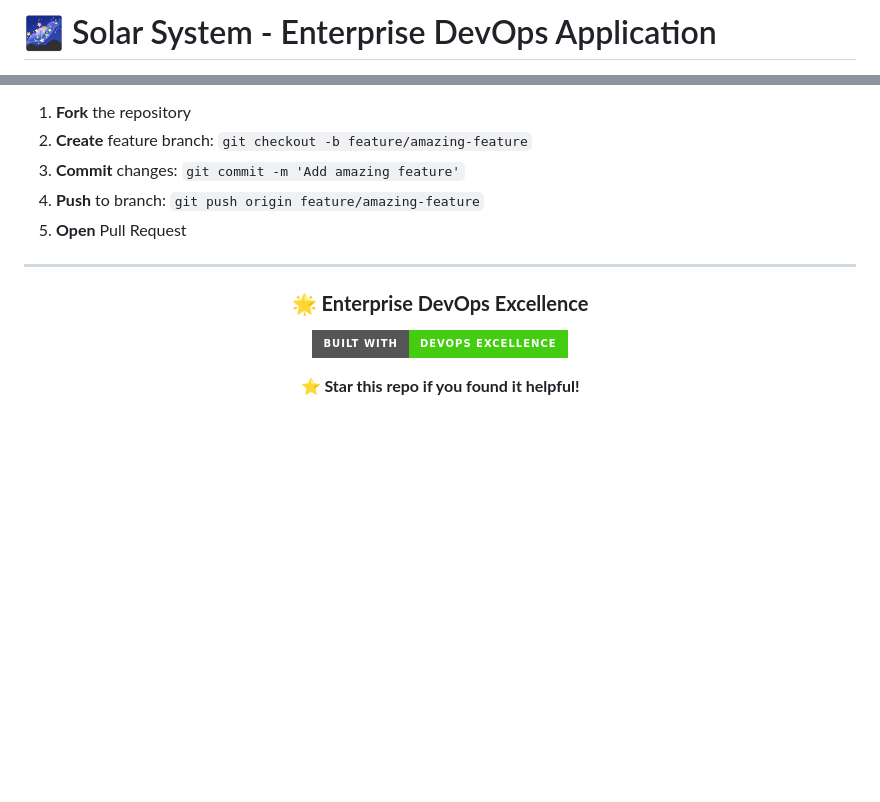
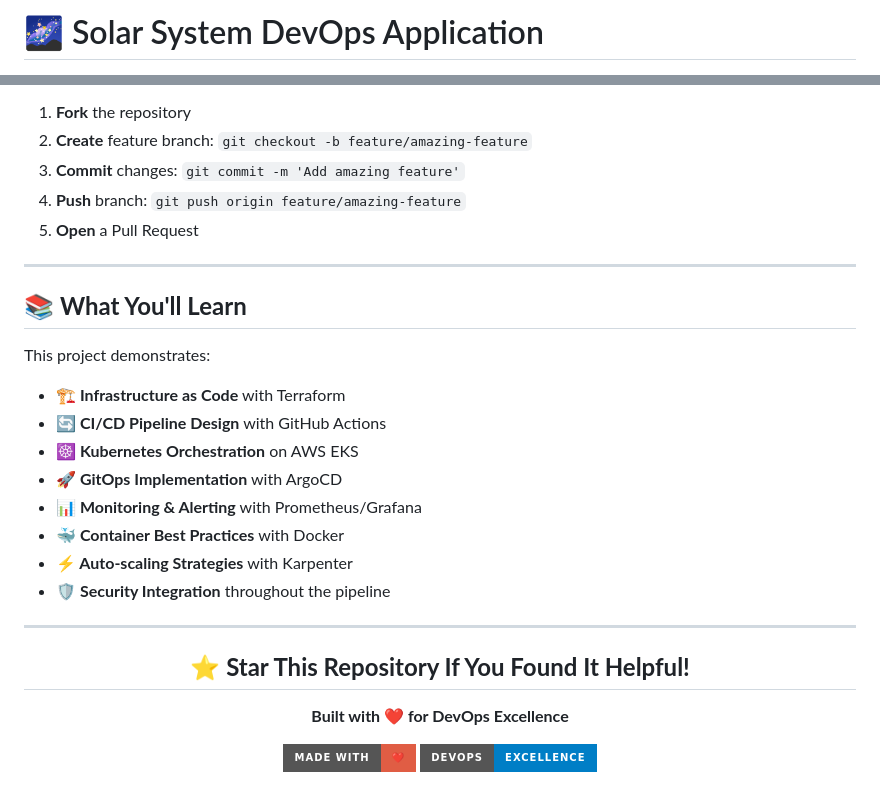
Before and after one commit to karimzakzouk/graduation-project-devops, a Markdown page: README.md, 2 parts joined by grey strips. GitHub-like rendering; badges without logos; blank space fills up the shorter version.

```diff
--- a/README.md
+++ b/README.md
@@ -1,4 +1,4 @@
-# 🌌 Solar System - Enterprise DevOps Application
+# 🌌 Solar System DevOps Application
 
 <div align="center">
 
@@ -179,17 +159,33 @@ kubectl apply -f argocd/applications/
 1. **Fork** the repository
 2. **Create** feature branch: `git checkout -b feature/amazing-feature`
 3. **Commit** changes: `git commit -m 'Add amazing feature'`
-4. **Push** to branch: `git push origin feature/amazing-feature`
-5. **Open** Pull Request
+4. **Push** branch: `git push origin feature/amazing-feature`
+5. **Open** a Pull Request
+
+---
+
+## 📚 **What You'll Learn**
+
+This project demonstrates:
+
+- **🏗️ Infrastructure as Code** with Terraform
+- **🔄 CI/CD Pipeline Design** with GitHub Actions
+- **☸️ Kubernetes Orchestration** on AWS EKS
+- **🚀 GitOps Implementation** with ArgoCD
+- **📊 Monitoring & Alerting** with Prometheus/Grafana
+- **🐳 Container Best Practices** with Docker
+- **⚡ Auto-scaling Strategies** with Karpenter
+- **🛡️ Security Integration** throughout the pipeline
 
 ---
 
 <div align="center">
 
-### 🌟 **Enterprise DevOps Excellence**
+## ⭐ **Star This Repository If You Found It Helpful!**
 
-![Built with DevOps](https://img.shields.io/badge/Built%20with-DevOps%20Excellence-success?style=for-the-badge)
+**Built with ❤️ for DevOps Excellence**
 
-**⭐ Star this repo if you found it helpful!**
+![Made with Love](https://img.shields.io/badge/Made%20with-❤️-red?style=for-the-badge)
+![DevOps](https://img.shields.io/badge/DevOps-Excellence-blue?style=for-the-badge)
 
 </div>
```
Also changed, not shown: other parts of README.md (+117 -137 lines).
